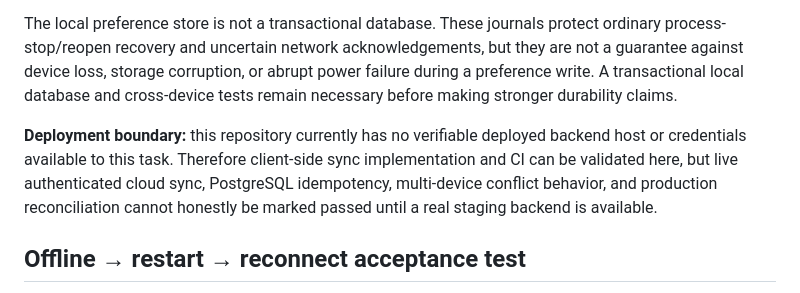
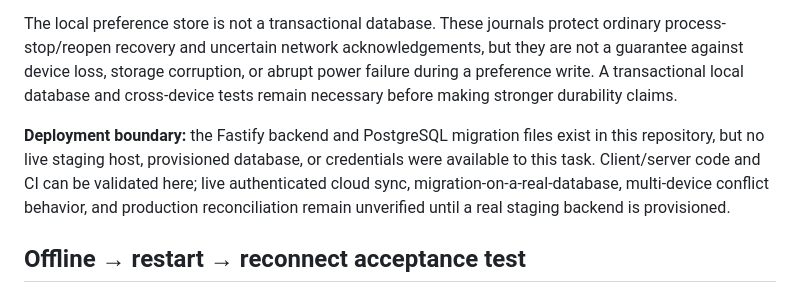
Before and after one commit to firefa123/FIREFA-9580220, a Markdown page: docs/operations/stage-5-offline-recovery.md, the part around the change. Rendered like a GitHub page.

Commit message:
Clarify backend code exists but live staging remains unverified

```diff
--- a/docs/operations/stage-5-offline-recovery.md
+++ b/docs/operations/stage-5-offline-recovery.md
@@ -8,7 +8,7 @@ The authenticated order HTTP adapter targets POST /api/v1/sync/events. A foregro
 
 The local preference store is not a transactional database. These journals protect ordinary process-stop/reopen recovery and uncertain network acknowledgements, but they are not a guarantee against device loss, storage corruption, or abrupt power failure during a preference write. A transactional local database and cross-device tests remain necessary before making stronger durability claims.
 
-**Deployment boundary:** this repository currently has no verifiable deployed backend host or credentials available to this task. Therefore client-side sync implementation and CI can be validated here, but live authenticated cloud sync, PostgreSQL idempotency, multi-device conflict behavior, and production reconciliation cannot honestly be marked passed until a real staging backend is available.
+**Deployment boundary:** the Fastify backend and PostgreSQL migration files exist in this repository, but no live staging host, provisioned database, or credentials were available to this task. Client/server code and CI can be validated here; live authenticated cloud sync, migration-on-a-real-database, multi-device conflict behavior, and production reconciliation remain unverified until a real staging backend is provisioned.
 
 ## Offline → restart → reconnect acceptance test
 
```
